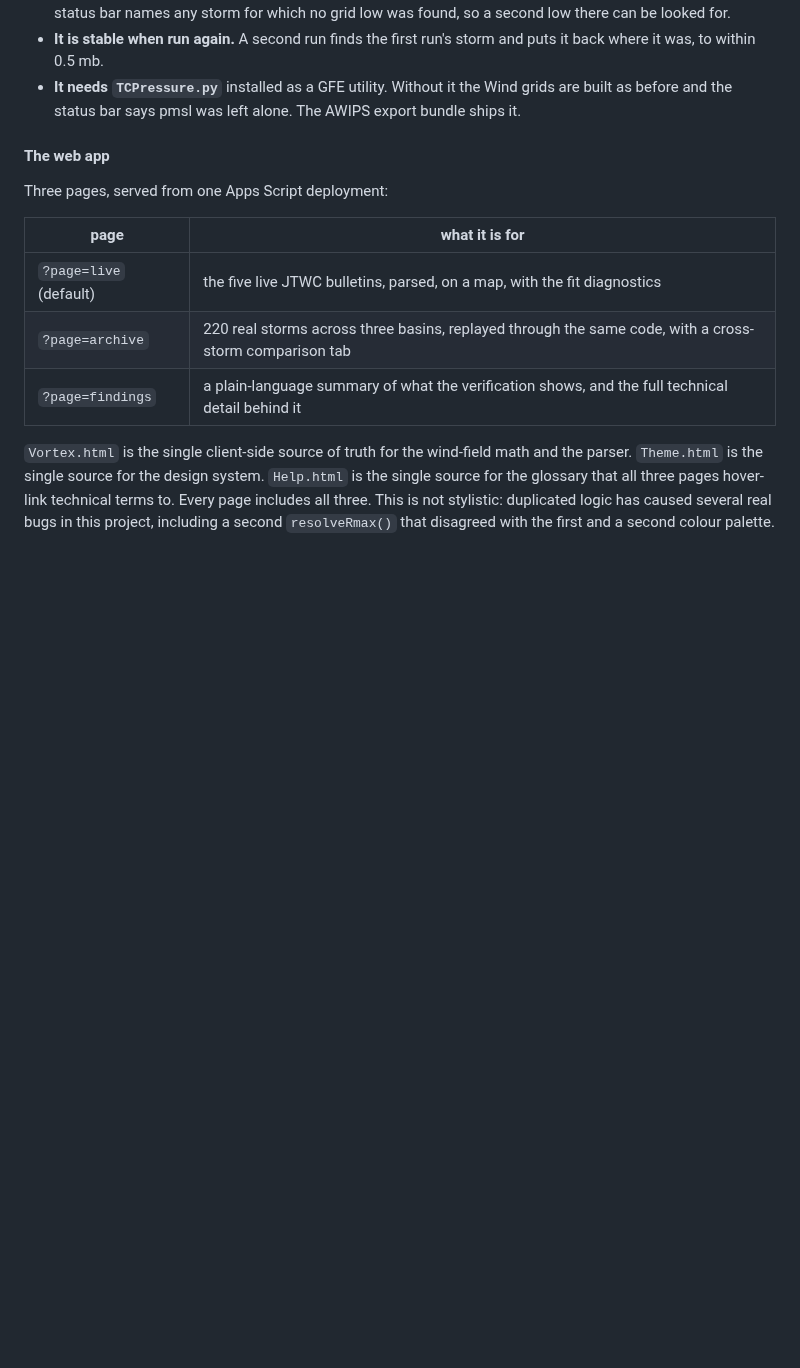
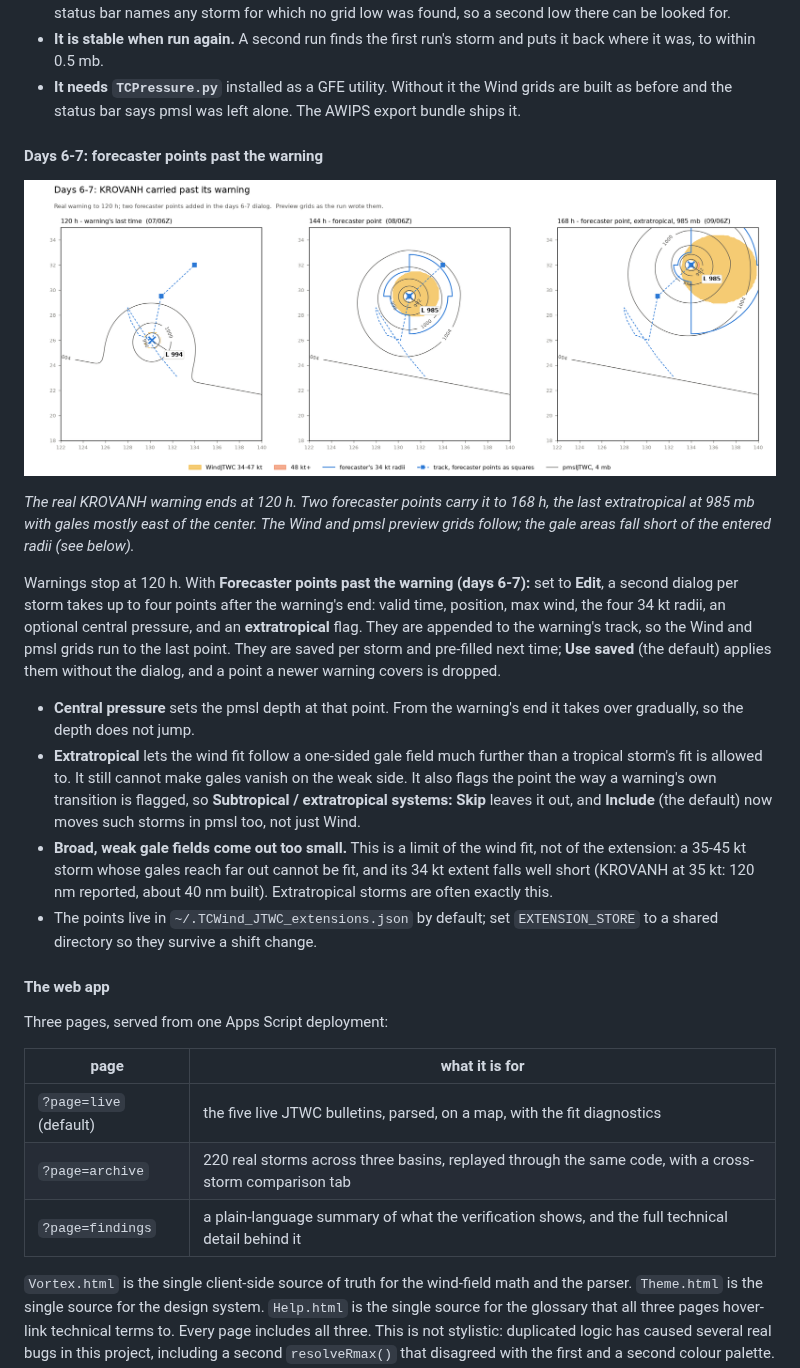
Before and after one commit to jkrek17/awips-tools, a Markdown page: README.md, the part around the change. Rendered like a GitHub page; pictures changed too: docs/img/tcwind_days67_extension.png (added); blank space fills up the shorter version.

```diff
--- a/README.md
+++ b/README.md
@@ -322,6 +322,40 @@ Things to know:
 - **It needs `TCPressure.py`** installed as a GFE utility. Without it the
   Wind grids are built as before and the status bar says pmsl was left
   alone. The AWIPS export bundle ships it.
+
+#### Days 6-7: forecaster points past the warning
+
+![Days 6-7 extension](docs/img/tcwind_days67_extension.png)
+
+*The real KROVANH warning ends at 120 h. Two forecaster points carry it to
+168 h, the last extratropical at 985 mb with gales mostly east of the
+center. The Wind and pmsl preview grids follow; the gale areas fall short
+of the entered radii (see below).*
+
+Warnings stop at 120 h. With **Forecaster points past the warning
+(days 6-7):** set to **Edit**, a second dialog per storm takes up to four
+points after the warning's end: valid time, position, max wind, the four
+34 kt radii, an optional central pressure, and an **extratropical** flag.
+They are appended to the warning's track, so the Wind and pmsl grids run to
+the last point. They are saved per storm and pre-filled next time; **Use
+saved** (the default) applies them without the dialog, and a point a newer
+warning covers is dropped.
+
+- **Central pressure** sets the pmsl depth at that point. From the warning's
+  end it takes over gradually, so the depth does not jump.
+- **Extratropical** lets the wind fit follow a one-sided gale field much
+  further than a tropical storm's fit is allowed to. It still cannot make
+  gales vanish on the weak side. It also flags the point the way a
+  warning's own transition is flagged, so **Subtropical / extratropical
+  systems: Skip** leaves it out, and **Include** (the default) now moves
+  such storms in pmsl too, not just Wind.
+- **Broad, weak gale fields come out too small.** This is a limit of the
+  wind fit, not of the extension: a 35-45 kt storm whose gales reach far
+  out cannot be fit, and its 34 kt extent falls well short (KROVANH at
+  35 kt: 120 nm reported, about 40 nm built). Extratropical storms are
+  often exactly this.
+- The points live in `~/.TCWind_JTWC_extensions.json` by default; set
+  `EXTENSION_STORE` to a shared directory so they survive a shift change.
 
 #### The web app
 
```
Also changed, not shown: GFE/procedures/TCWind_JTWC_TECHNICAL.md (+75 -1 lines), 6 other files.
